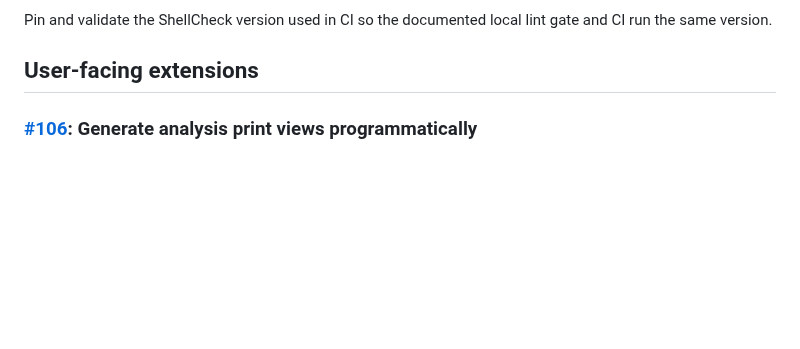
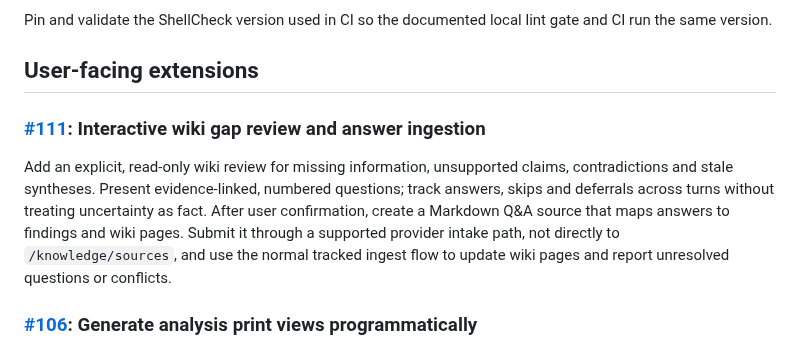
Before and after one commit to mstroppel/karpathy-wiki, a Markdown page: plan.md, the part around the change. Drawn GitHub-style; blank space fills up the shorter version.

Commit message:
docs(plan): include interactive wiki gap review

```diff
--- a/plan.md
+++ b/plan.md
@@ -48,6 +48,16 @@ Pin and validate the ShellCheck version used in CI so the documented local
 lint gate and CI run the same version.
 
 ## User-facing extensions
+
+### [#111](https://github.com/mstroppel/karpathy-wiki/issues/111): Interactive wiki gap review and answer ingestion
+
+Add an explicit, read-only wiki review for missing information, unsupported
+claims, contradictions and stale syntheses. Present evidence-linked, numbered
+questions; track answers, skips and deferrals across turns without treating
+uncertainty as fact. After user confirmation, create a Markdown Q&A source that
+maps answers to findings and wiki pages. Submit it through a supported provider
+intake path, not directly to `/knowledge/sources`, and use the normal tracked
+ingest flow to update wiki pages and report unresolved questions or conflicts.
 
 ### [#106](https://github.com/mstroppel/karpathy-wiki/issues/106): Generate analysis print views programmatically
 
```
